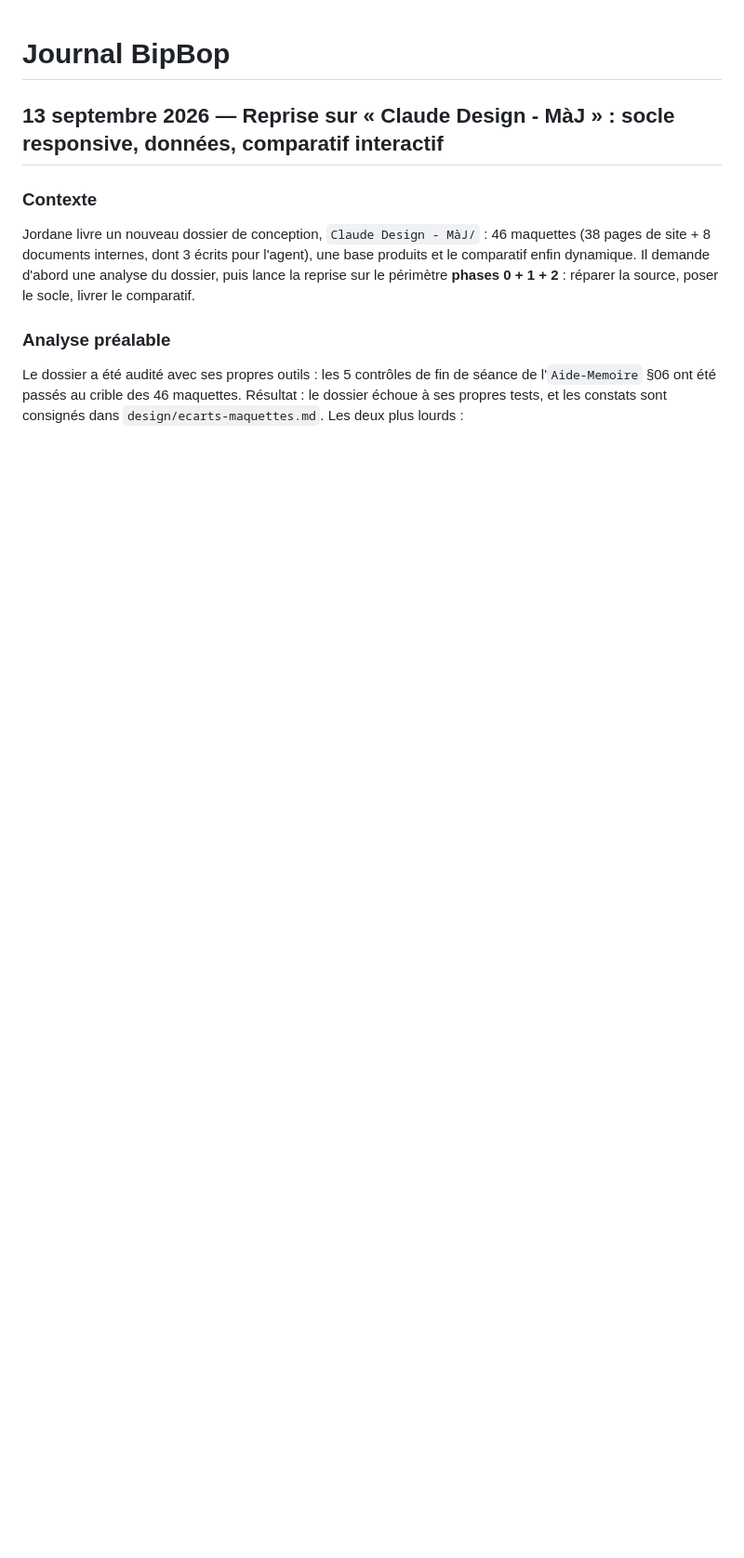
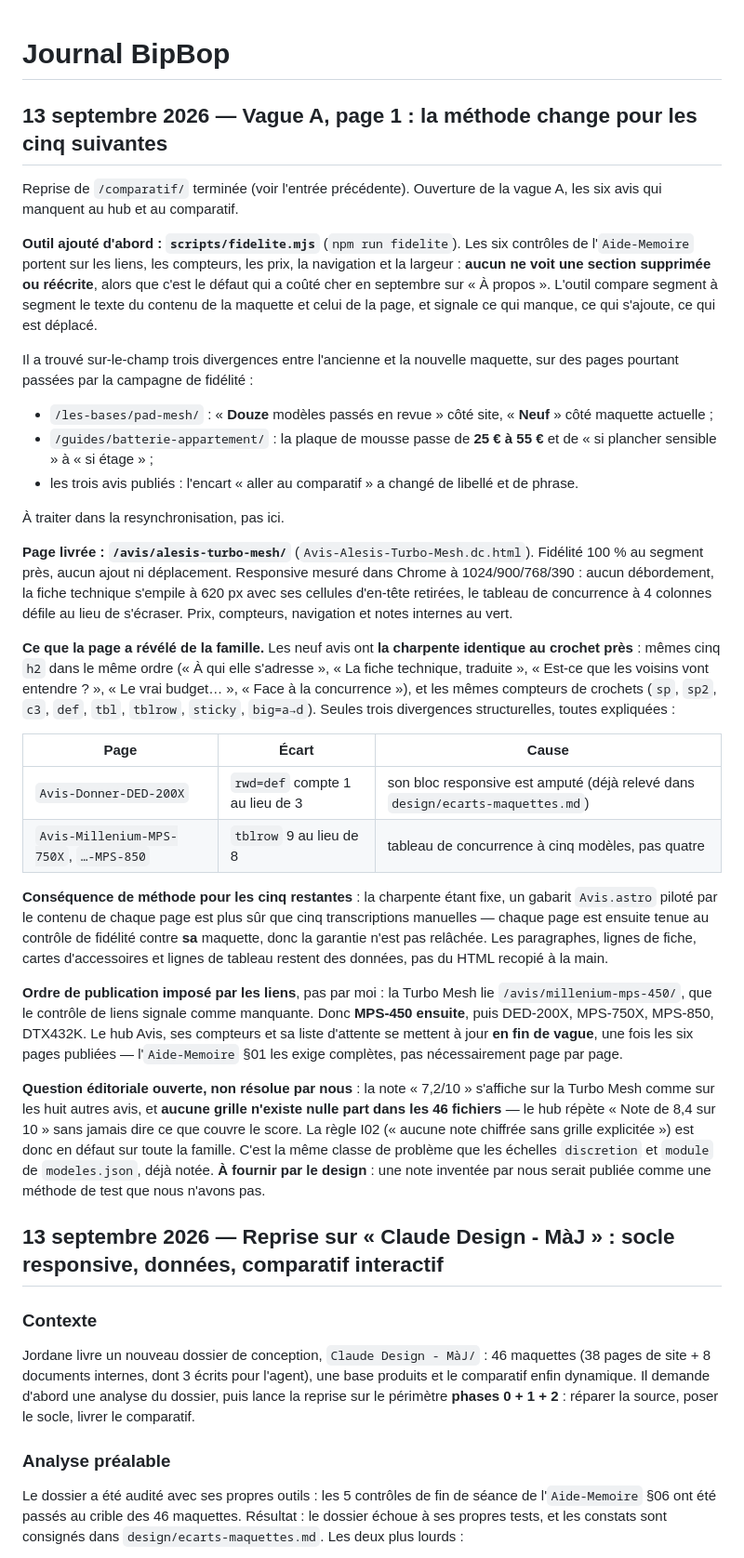
Before and after one commit to jfeuillet77-pixel/bipbop-site, a Markdown page: JOURNAL.md, the part around the change. Shown at 93% size. Drawn GitHub-style; blank space fills up the shorter version.

Commit message:
docs(journal): vague A page 1, charpente commune des 9 avis et consequence de methode

```diff
--- a/JOURNAL.md
+++ b/JOURNAL.md
@@ -1,4 +1,63 @@
 # Journal BipBop
+
+## 13 septembre 2026 — Vague A, page 1 : la méthode change pour les cinq suivantes
+
+Reprise de `/comparatif/` terminée (voir l'entrée précédente). Ouverture de la vague A, les
+six avis qui manquent au hub et au comparatif.
+
+**Outil ajouté d'abord : `scripts/fidelite.mjs`** (`npm run fidelite`). Les six contrôles de
+l'`Aide-Memoire` portent sur les liens, les compteurs, les prix, la navigation et la largeur :
+**aucun ne voit une section supprimée ou réécrite**, alors que c'est le défaut qui a coûté cher
+en septembre sur « À propos ». L'outil compare segment à segment le texte du contenu de la
+maquette et celui de la page, et signale ce qui manque, ce qui s'ajoute, ce qui est déplacé.
+
+Il a trouvé sur-le-champ trois divergences entre l'ancienne et la nouvelle maquette, sur des
+pages pourtant passées par la campagne de fidélité :
+
+- `/les-bases/pad-mesh/` : « **Douze** modèles passés en revue » côté site, « **Neuf** » côté
+  maquette actuelle ;
+- `/guides/batterie-appartement/` : la plaque de mousse passe de **25 € à 55 €** et de
+  « si plancher sensible » à « si étage » ;
+- les trois avis publiés : l'encart « aller au comparatif » a changé de libellé et de phrase.
+
+À traiter dans la resynchronisation, pas ici.
+
+**Page livrée : `/avis/alesis-turbo-mesh/`** (`Avis-Alesis-Turbo-Mesh.dc.html`). Fidélité 100 %
+au segment près, aucun ajout ni déplacement. Responsive mesuré dans Chrome à 1024/900/768/390 :
+aucun débordement, la fiche technique s'empile à 620 px avec ses cellules d'en-tête retirées,
+le tableau de concurrence à 4 colonnes défile au lieu de s'écraser. Prix, compteurs, navigation
+et notes internes au vert.
+
+**Ce que la page a révélé de la famille.** Les neuf avis ont **la charpente identique au crochet
+près** : mêmes cinq `h2` dans le même ordre (« À qui elle s'adresse », « La fiche technique,
+traduite », « Est-ce que les voisins vont entendre ? », « Le vrai budget… », « Face à la
+concurrence »), et les mêmes compteurs de crochets (`sp`, `sp2`, `c3`, `def`, `tbl`, `tblrow`,
+`sticky`, `big=a→d`). Seules trois divergences structurelles, toutes expliquées :
+
+| Page | Écart | Cause |
+|---|---|---|
+| `Avis-Donner-DED-200X` | `rwd=def` compte 1 au lieu de 3 | son bloc responsive est amputé (déjà relevé dans `design/ecarts-maquettes.md`) |
+| `Avis-Millenium-MPS-750X`, `…-MPS-850` | `tblrow` 9 au lieu de 8 | tableau de concurrence à cinq modèles, pas quatre |
+
+**Conséquence de méthode pour les cinq restantes** : la charpente étant fixe, un gabarit
+`Avis.astro` piloté par le contenu de chaque page est plus sûr que cinq transcriptions
+manuelles — chaque page est ensuite tenue au contrôle de fidélité contre **sa** maquette, donc
+la garantie n'est pas relâchée. Les paragraphes, lignes de fiche, cartes d'accessoires et lignes
+de tableau restent des données, pas du HTML recopié à la main.
+
+**Ordre de publication imposé par les liens**, pas par moi : la Turbo Mesh lie
+`/avis/millenium-mps-450/`, que le contrôle de liens signale comme manquante. Donc **MPS-450
+ensuite**, puis DED-200X, MPS-750X, MPS-850, DTX432K. Le hub Avis, ses compteurs et sa liste
+d'attente se mettent à jour **en fin de vague**, une fois les six pages publiées — l'`Aide-Memoire`
+§01 les exige complètes, pas nécessairement page par page.
+
+**Question éditoriale ouverte, non résolue par nous** : la note « 7,2/10 » s'affiche sur la
+Turbo Mesh comme sur les huit autres avis, et **aucune grille n'existe nulle part dans les
+46 fichiers** — le hub répète « Note de 8,4 sur 10 » sans jamais dire ce que couvre le score.
+La règle I02 (« aucune note chiffrée sans grille explicitée ») est donc en défaut sur toute la
+famille. C'est la même classe de problème que les échelles `discretion` et `module` de
+`modeles.json`, déjà notée. **À fournir par le design** : une note inventée par nous serait
+publiée comme une méthode de test que nous n'avons pas.
 
 ## 13 septembre 2026 — Reprise sur « Claude Design - MàJ » : socle responsive, données, comparatif interactif
 
```
